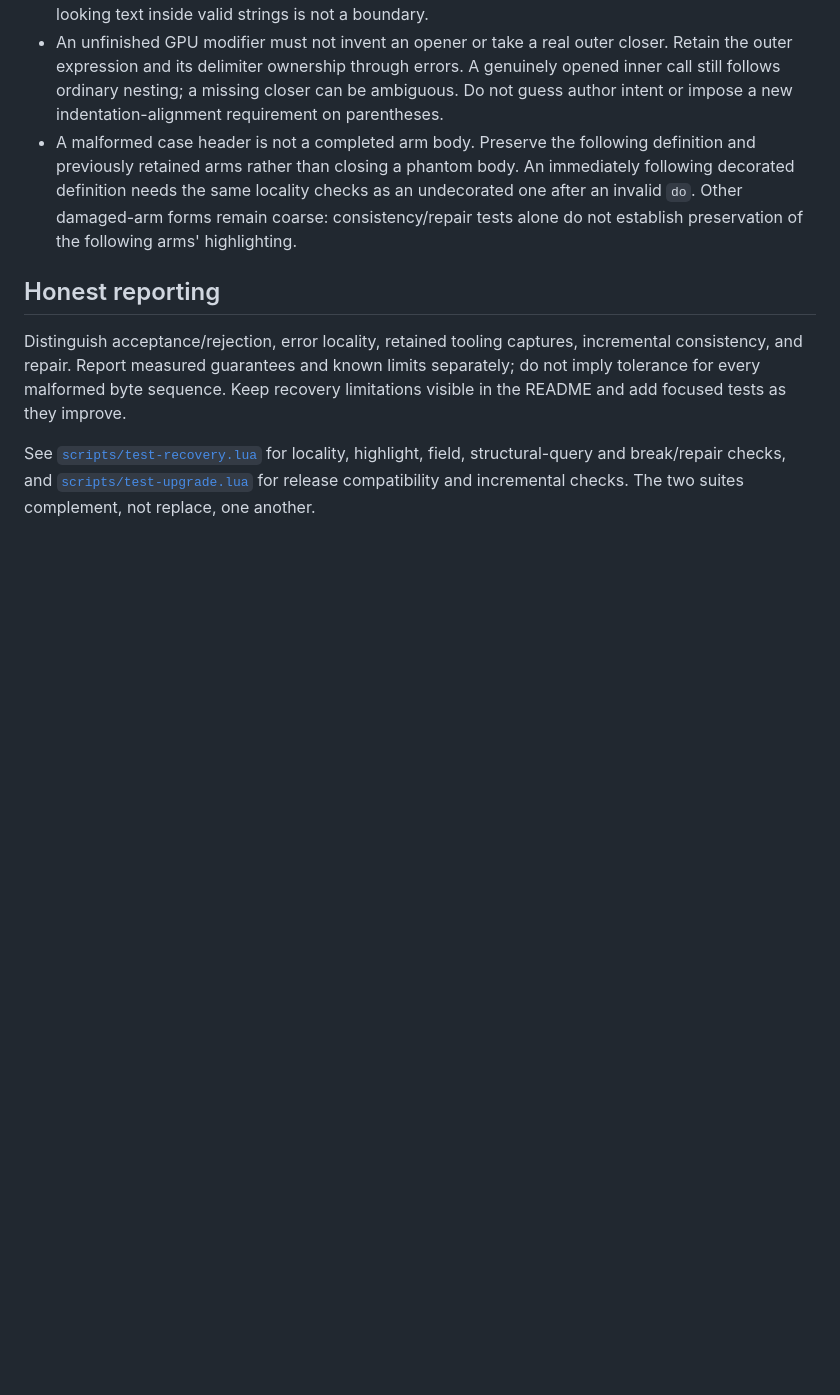
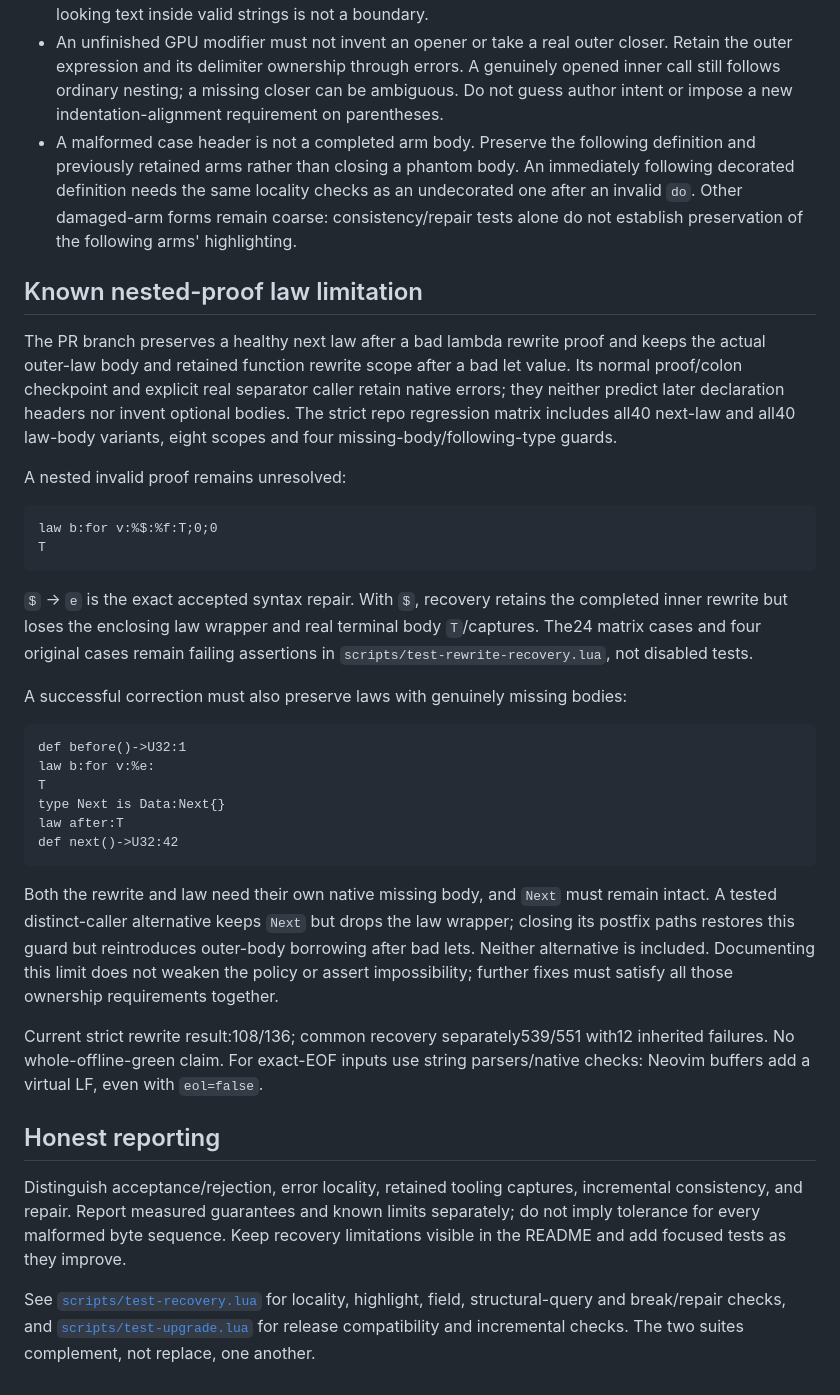
Before and after one commit to IlyaGulya/tree-sitter-bend2-soulthym, a Markdown page: docs/recovery-policy.md, the part around the change. Rendered like a GitHub page; blank space fills up the shorter version.

````diff
--- a/docs/recovery-policy.md
+++ b/docs/recovery-policy.md
@@ -80,6 +80,50 @@ claimed language or count such an exception as a successful error-detection test
   Other damaged-arm forms remain coarse: consistency/repair tests alone do not
   establish preservation of the following arms' highlighting.
 
+## Known nested-proof law limitation
+
+The PR branch preserves a healthy next law after a bad lambda rewrite proof and
+keeps the actual outer-law body and retained function rewrite scope after a bad
+let value. Its normal proof/colon checkpoint and explicit real separator caller
+retain native errors; they neither predict later declaration headers nor invent
+optional bodies. The strict repo regression matrix includes all40 next-law and
+all40 law-body variants, eight scopes and four missing-body/following-type guards.
+
+A nested invalid proof remains unresolved:
+
+```bend
+law b:for v:%$:%f:T;0;0
+T
+```
+
+`$` → `e` is the exact accepted syntax repair. With `$`, recovery retains the
+completed inner rewrite but loses the enclosing law wrapper and real terminal
+body `T`/captures. The24 matrix cases and four original cases remain failing
+assertions in `scripts/test-rewrite-recovery.lua`, not disabled tests.
+
+A successful correction must also preserve laws with genuinely missing bodies:
+
+```bend
+def before()->U32:1
+law b:for v:%e:
+T
+type Next is Data:Next{}
+law after:T
+def next()->U32:42
+```
+
+Both the
+rewrite and law need their own native missing body, and `Next` must remain intact.
+A tested distinct-caller alternative keeps `Next` but drops the law wrapper;
+closing its postfix paths restores this guard but reintroduces outer-body
+borrowing after bad lets. Neither alternative is included. Documenting this
+limit does not weaken the policy or assert impossibility; further fixes must
+satisfy all those ownership requirements together.
+
+Current strict rewrite result:108/136; common recovery separately539/551 with12
+inherited failures. No whole-offline-green claim. For exact-EOF inputs use string
+parsers/native checks: Neovim buffers add a virtual LF, even with `eol=false`.
+
 ## Honest reporting
 
 Distinguish acceptance/rejection, error locality, retained tooling captures,
````
Also changed, not shown: CHANGELOG.md (+8 -0 lines), README.md (+39 -1 lines).
